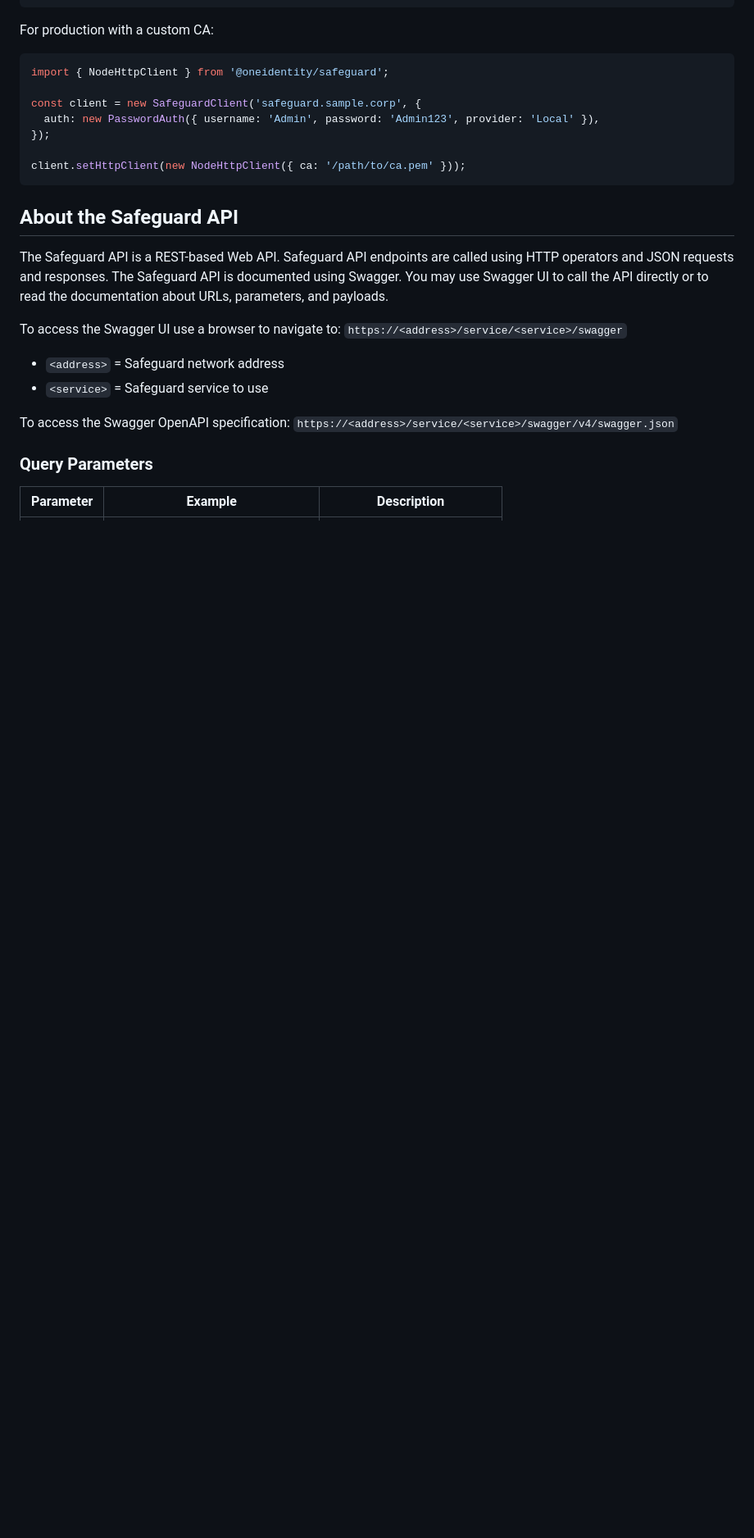
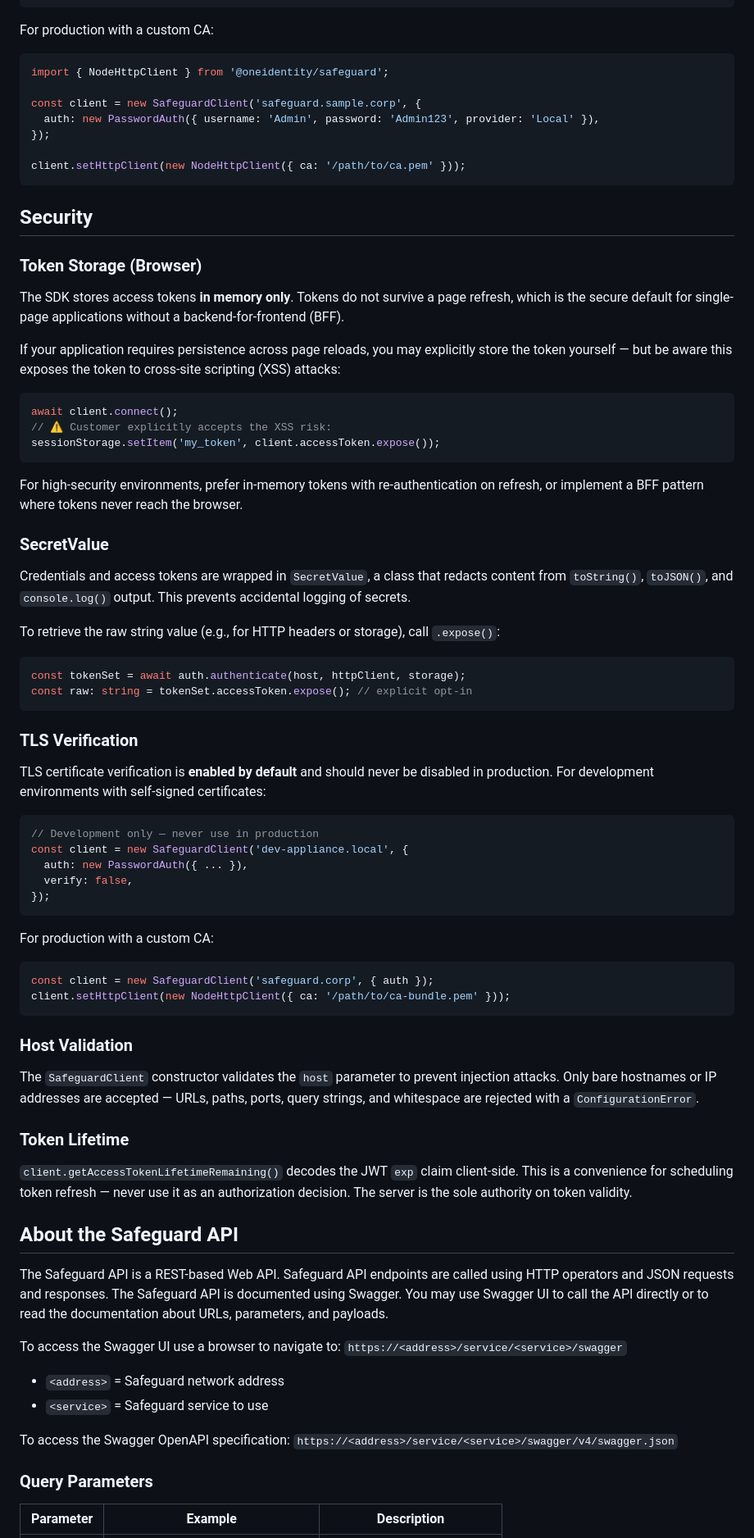
Before and after one commit to OneIdentity/safeguard.js, a Markdown page: README.md, the part around one of its changes. Shown at 82% size. Rendered like a GitHub page; blank space fills up the shorter version.

````diff
--- a/README.md
+++ b/README.md
@@ -296,6 +317,76 @@ const client = new SafeguardClient('safeguard.sample.corp', {
 
 client.setHttpClient(new NodeHttpClient({ ca: '/path/to/ca.pem' }));
 ```
+
+## Security
+
+### Token Storage (Browser)
+
+The SDK stores access tokens **in memory only**. Tokens do not survive a page
+refresh, which is the secure default for single-page applications without a
+backend-for-frontend (BFF).
+
+If your application requires persistence across page reloads, you may
+explicitly store the token yourself — but be aware this exposes the token to
+cross-site scripting (XSS) attacks:
+
+```typescript
+await client.connect();
+// ⚠️ Customer explicitly accepts the XSS risk:
+sessionStorage.setItem('my_token', client.accessToken.expose());
+```
+
+For high-security environments, prefer in-memory tokens with re-authentication
+on refresh, or implement a BFF pattern where tokens never reach the browser.
+
+### SecretValue
+
+Credentials and access tokens are wrapped in `SecretValue`, a class that
+redacts content from `toString()`, `toJSON()`, and `console.log()` output.
+This prevents accidental logging of secrets.
+
+To retrieve the raw string value (e.g., for HTTP headers or storage), call
+`.expose()`:
+
+```typescript
+const tokenSet = await auth.authenticate(host, httpClient, storage);
+const raw: string = tokenSet.accessToken.expose(); // explicit opt-in
+```
+
+### TLS Verification
+
+TLS certificate verification is **enabled by default** and should never be
+disabled in production. For development environments with self-signed
+certificates:
+
+```typescript
+// Development only — never use in production
+const client = new SafeguardClient('dev-appliance.local', {
+  auth: new PasswordAuth({ ... }),
+  verify: false,
+});
+```
+
+For production with a custom CA:
+
+```typescript
+const client = new SafeguardClient('safeguard.corp', { auth });
+client.setHttpClient(new NodeHttpClient({ ca: '/path/to/ca-bundle.pem' }));
+```
+
+### Host Validation
+
+The `SafeguardClient` constructor validates the `host` parameter to prevent
+injection attacks. Only bare hostnames or IP addresses are accepted — URLs,
+paths, ports, query strings, and whitespace are rejected with a
+`ConfigurationError`.
+
+### Token Lifetime
+
+`client.getAccessTokenLifetimeRemaining()` decodes the JWT `exp` claim
+client-side. This is a convenience for scheduling token refresh — never use it
+as an authorization decision. The server is the sole authority on token
+validity.
 
 ## About the Safeguard API
 
````
Also changed, not shown: other parts of README.md (+35 -14 lines), MIGRATION.md (+65 -9 lines).
